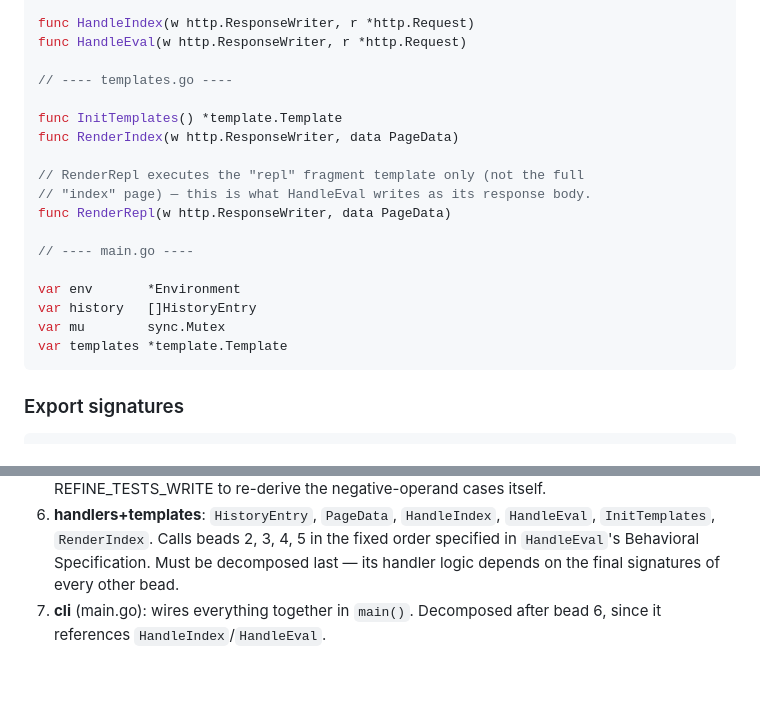
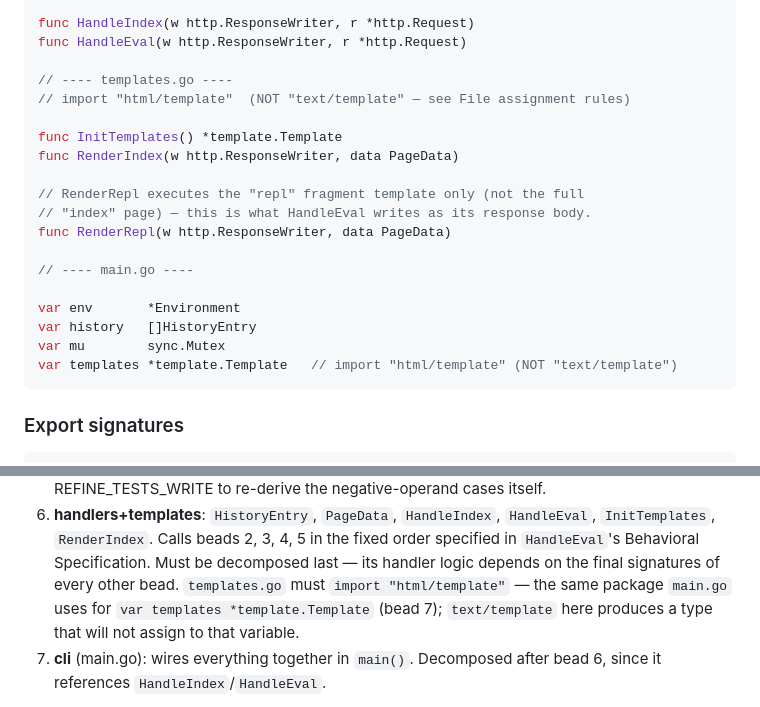
Before and after one commit to lehmann314159/ratchet, a Markdown page: docs/fixture-design-docs/exprvm-web.md, 2 parts joined by grey strips. Rendered like a GitHub page; blank space fills up the shorter version.

````diff
--- a/docs/fixture-design-docs/exprvm-web.md
+++ b/docs/fixture-design-docs/exprvm-web.md
@@ -303,6 +315,7 @@ func HandleIndex(w http.ResponseWriter, r *http.Request)
 func HandleEval(w http.ResponseWriter, r *http.Request)
 
 // ---- templates.go ----
+// import "html/template"  (NOT "text/template" — see File assignment rules)
 
 func InitTemplates() *template.Template
 func RenderIndex(w http.ResponseWriter, data PageData)
@@ -316,7 +329,7 @@ func RenderRepl(w http.ResponseWriter, data PageData)
 var env       *Environment
 var history   []HistoryEntry
 var mu        sync.Mutex
-var templates *template.Template
+var templates *template.Template   // import "html/template" (NOT "text/template")
 ```
 
 ### Export signatures
@@ -984,7 +999,9 @@ dynamic renders outside it.**
    `HandleEval`, `InitTemplates`, `RenderIndex`. Calls beads 2, 3, 4, 5 in
    the fixed order specified in `HandleEval`'s Behavioral Specification. Must
    be decomposed last — its handler logic depends on the final signatures of
-   every other bead.
+   every other bead. `templates.go` must `import "html/template"` — the same
+   package `main.go` uses for `var templates *template.Template` (bead 7);
+   `text/template` here produces a type that will not assign to that variable.
 7. **cli** (main.go): wires everything together in `main()`. Decomposed
    after bead 6, since it references `HandleIndex`/`HandleEval`.
 
````
Also changed, not shown: other parts of docs/fixture-design-docs/exprvm-web.md (+25 -1 lines).
